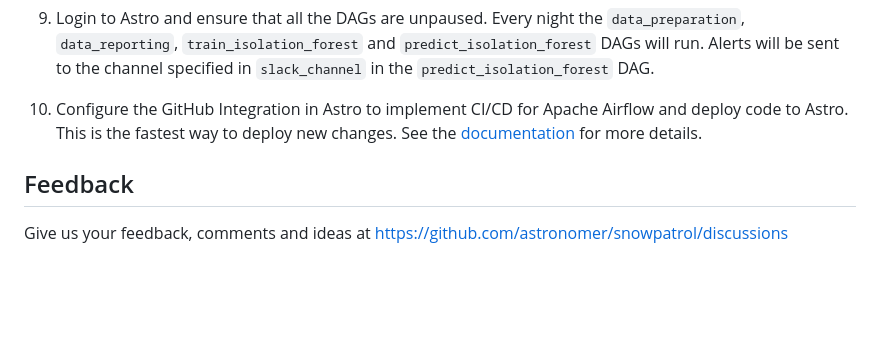
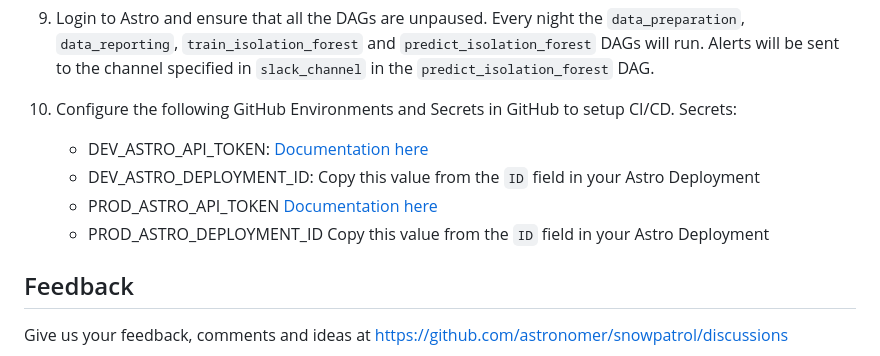
Before and after one commit to astronomer/snowpatrol, a Markdown page: README.md, the part around the change. GitHub-like rendering; blank space fills up the shorter version.

Commit message:
Update CICD configuration instructions

```diff
--- a/README.md
+++ b/README.md
@@ -192,9 +192,12 @@ GRANT ROLE snowpatrol TO <service_account>;
    `train_isolation_forest` and `predict_isolation_forest` DAGs will run.
    Alerts will be sent to the channel specified in `slack_channel` in the `predict_isolation_forest` DAG.
 
-10. Configure the GitHub Integration in Astro to implement CI/CD for Apache Airflow and deploy code to Astro. This is
-    the fastest way to deploy new changes. See
-    the [documentation](https://docs.astronomer.io/astro/deploy-github-integration) for more details.
+10. Configure the following GitHub Environments and Secrets in GitHub to setup CI/CD.
+    Secrets:
+     - DEV_ASTRO_API_TOKEN:  [Documentation here](https://docs.astronomer.io/astro/deployment-api-tokens)
+     - DEV_ASTRO_DEPLOYMENT_ID: Copy this value from the `ID` field in your Astro Deployment
+     - PROD_ASTRO_API_TOKEN  [Documentation here](https://docs.astronomer.io/astro/deployment-api-tokens)
+     - PROD_ASTRO_DEPLOYMENT_ID  Copy this value from the `ID` field in your Astro Deployment
 
 ## Feedback
 
```
